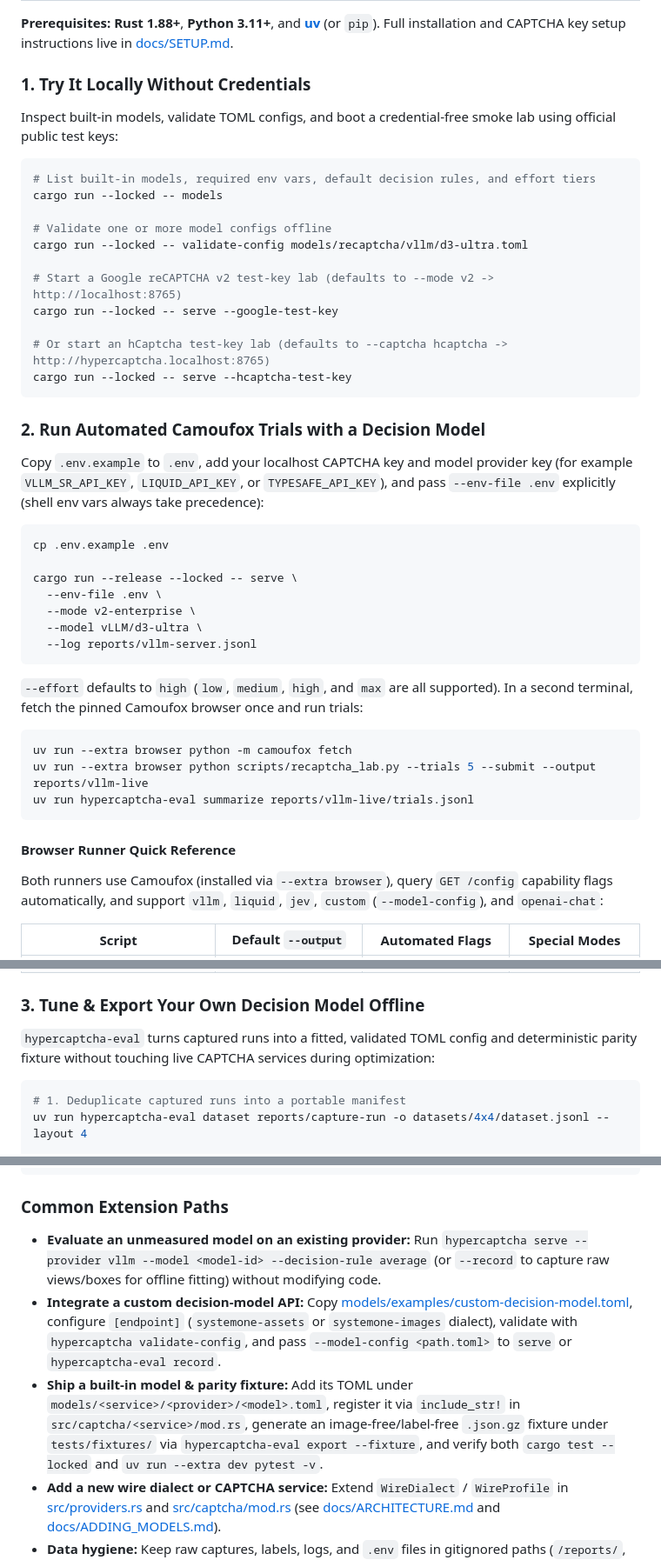
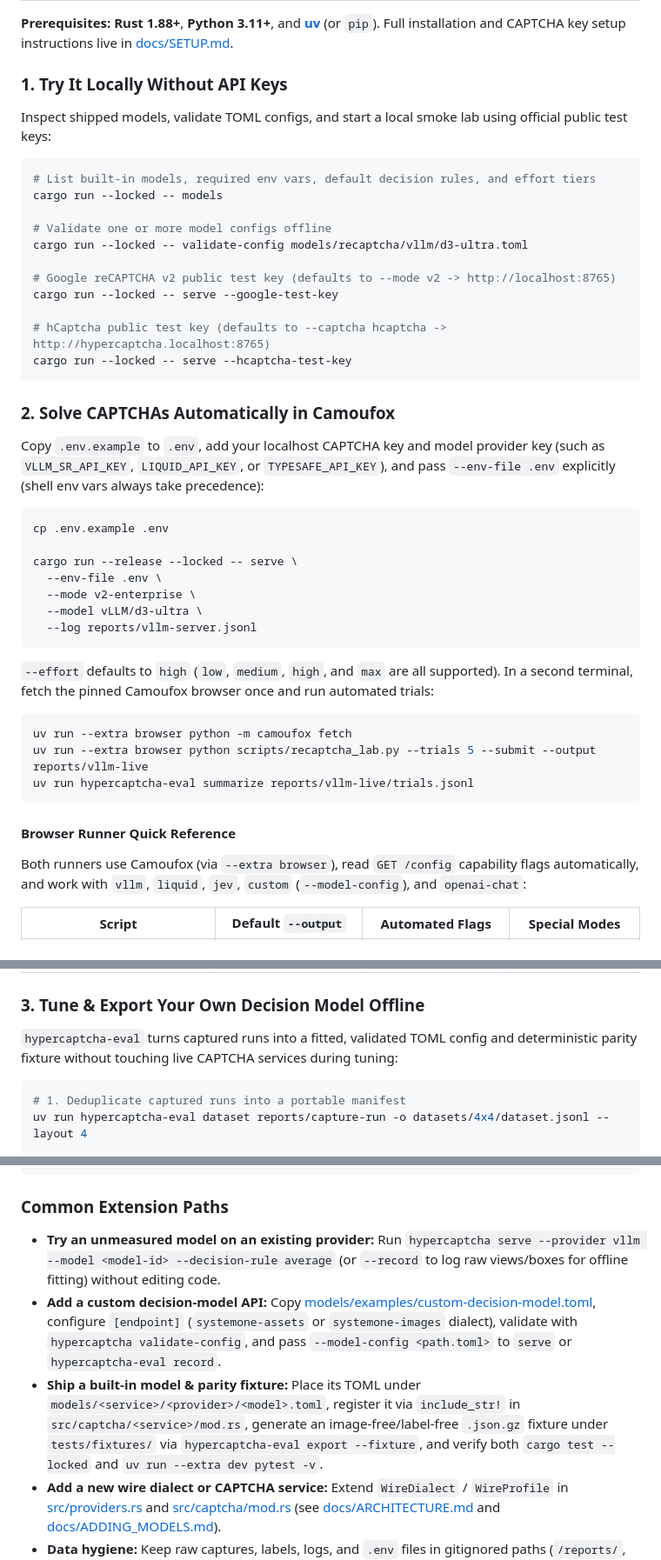
Before and after one commit to eyenoticeall/HyperCaptcha, a Markdown page: README.md, 3 parts joined by grey strips. Shown at 87% size. GitHub-like rendering.

````diff
--- a/README.md
+++ b/README.md
@@ -32,9 +40,9 @@ Offline 4×4 exact-grid accuracy replayed through the Rust server, comparing **`
 
 **Prerequisites:** **Rust 1.88+**, **Python 3.11+**, and **[uv](https://docs.astral.sh/uv/)** (or `pip`). Full installation and CAPTCHA key setup instructions live in [docs/SETUP.md](docs/SETUP.md).
 
-### 1. Try It Locally Without Credentials
+### 1. Try It Locally Without API Keys
 
-Inspect built-in models, validate TOML configs, and boot a credential-free smoke lab using official public test keys:
+Inspect shipped models, validate TOML configs, and start a local smoke lab using official public test keys:
 
 ```sh
 # List built-in models, required env vars, default decision rules, and effort tiers
@@ -43,16 +51,16 @@ cargo run --locked -- models
 # Validate one or more model configs offline
 cargo run --locked -- validate-config models/recaptcha/vllm/d3-ultra.toml
 
-# Start a Google reCAPTCHA v2 test-key lab (defaults to --mode v2 -> http://localhost:8765)
+# Google reCAPTCHA v2 public test key (defaults to --mode v2 -> http://localhost:8765)
 cargo run --locked -- serve --google-test-key
 
-# Or start an hCaptcha test-key lab (defaults to --captcha hcaptcha -> http://hypercaptcha.localhost:8765)
+# hCaptcha public test key (defaults to --captcha hcaptcha -> http://hypercaptcha.localhost:8765)
 cargo run --locked -- serve --hcaptcha-test-key
 ```
 
-### 2. Run Automated Camoufox Trials with a Decision Model
+### 2. Solve CAPTCHAs Automatically in Camoufox
 
-Copy `.env.example` to `.env`, add your localhost CAPTCHA key and model provider key (for example `VLLM_SR_API_KEY`, `LIQUID_API_KEY`, or `TYPESAFE_API_KEY`), and pass `--env-file .env` explicitly (shell env vars always take precedence):
+Copy `.env.example` to `.env`, add your localhost CAPTCHA key and model provider key (such as `VLLM_SR_API_KEY`, `LIQUID_API_KEY`, or `TYPESAFE_API_KEY`), and pass `--env-file .env` explicitly (shell env vars always take precedence):
 
 ```sh
 cp .env.example .env
@@ -64,7 +72,7 @@ cargo run --release --locked -- serve \
   --log reports/vllm-server.jsonl
 ```
 
-`--effort` defaults to `high` (`low`, `medium`, `high`, and `max` are all supported). In a second terminal, fetch the pinned Camoufox browser once and run trials:
+`--effort` defaults to `high` (`low`, `medium`, `high`, and `max` are all supported). In a second terminal, fetch the pinned Camoufox browser once and run automated trials:
 
 ```sh
 uv run --extra browser python -m camoufox fetch
@@ -74,7 +82,7 @@ uv run hypercaptcha-eval summarize reports/vllm-live/trials.jsonl
 
 #### Browser Runner Quick Reference
 
-Both runners use Camoufox (installed via `--extra browser`), query `GET /config` capability flags automatically, and support `vllm`, `liquid`, `jev`, `custom` (`--model-config`), and `openai-chat`:
+Both runners use Camoufox (via `--extra browser`), read `GET /config` capability flags automatically, and work with `vllm`, `liquid`, `jev`, `custom` (`--model-config`), and `openai-chat`:
 
 | Script | Default `--output` | Automated Flags | Special Modes |
 | --- | --- | --- | --- |
@@ -83,7 +91,7 @@ Both runners use Camoufox (installed via `--extra browser`), query `GET /config`
 
 ### 3. Tune & Export Your Own Decision Model Offline
 
-`hypercaptcha-eval` turns captured runs into a fitted, validated TOML config and deterministic parity fixture without touching live CAPTCHA services during optimization:
+`hypercaptcha-eval` turns captured runs into a fitted, validated TOML config and deterministic parity fixture without touching live CAPTCHA services during tuning:
 
 ```sh
 # 1. Deduplicate captured runs into a portable manifest
@@ -158,9 +166,9 @@ uv run --extra dev pytest -v
 
 ### Common Extension Paths
 
-- **Evaluate an unmeasured model on an existing provider:** Run `hypercaptcha serve --provider vllm --model <model-id> --decision-rule average` (or `--record` to capture raw views/boxes for offline fitting) without modifying code.
-- **Integrate a custom decision-model API:** Copy [models/examples/custom-decision-model.toml](models/examples/custom-decision-model.toml), configure `[endpoint]` (`systemone-assets` or `systemone-images` dialect), validate with `hypercaptcha validate-config`, and pass `--model-config <path.toml>` to `serve` or `hypercaptcha-eval record`.
-- **Ship a built-in model & parity fixture:** Add its TOML under `models/<service>/<provider>/<model>.toml`, register it via `include_str!` in `src/captcha/<service>/mod.rs`, generate an image-free/label-free `.json.gz` fixture under `tests/fixtures/` via `hypercaptcha-eval export --fixture`, and verify both `cargo test --locked` and `uv run --extra dev pytest -v`.
+- **Try an unmeasured model on an existing provider:** Run `hypercaptcha serve --provider vllm --model <model-id> --decision-rule average` (or `--record` to log raw views/boxes for offline fitting) without editing code.
+- **Add a custom decision-model API:** Copy [models/examples/custom-decision-model.toml](models/examples/custom-decision-model.toml), configure `[endpoint]` (`systemone-assets` or `systemone-images` dialect), validate with `hypercaptcha validate-config`, and pass `--model-config <path.toml>` to `serve` or `hypercaptcha-eval record`.
+- **Ship a built-in model & parity fixture:** Place its TOML under `models/<service>/<provider>/<model>.toml`, register it via `include_str!` in `src/captcha/<service>/mod.rs`, generate an image-free/label-free `.json.gz` fixture under `tests/fixtures/` via `hypercaptcha-eval export --fixture`, and verify both `cargo test --locked` and `uv run --extra dev pytest -v`.
 - **Add a new wire dialect or CAPTCHA service:** Extend `WireDialect` / `WireProfile` in [src/providers.rs](src/providers.rs) and [src/captcha/mod.rs](src/captcha/mod.rs) (see [docs/ARCHITECTURE.md](docs/ARCHITECTURE.md) and [docs/ADDING_MODELS.md](docs/ADDING_MODELS.md#adding-a-new-wire-dialect-in-rust)).
 - **Data hygiene:** Keep raw captures, labels, logs, and `.env` files in gitignored paths (`/reports/`, `/datasets/`, `/recordings/`); never commit CAPTCHA imagery, human labels, or credentials. See [CONTRIBUTING.md](CONTRIBUTING.md).
 
````
Also changed, not shown: other parts of README.md (+21 -13 lines), docs/assets/results-effort-frontier.png, docs/assets/results-model-comparison.png.
